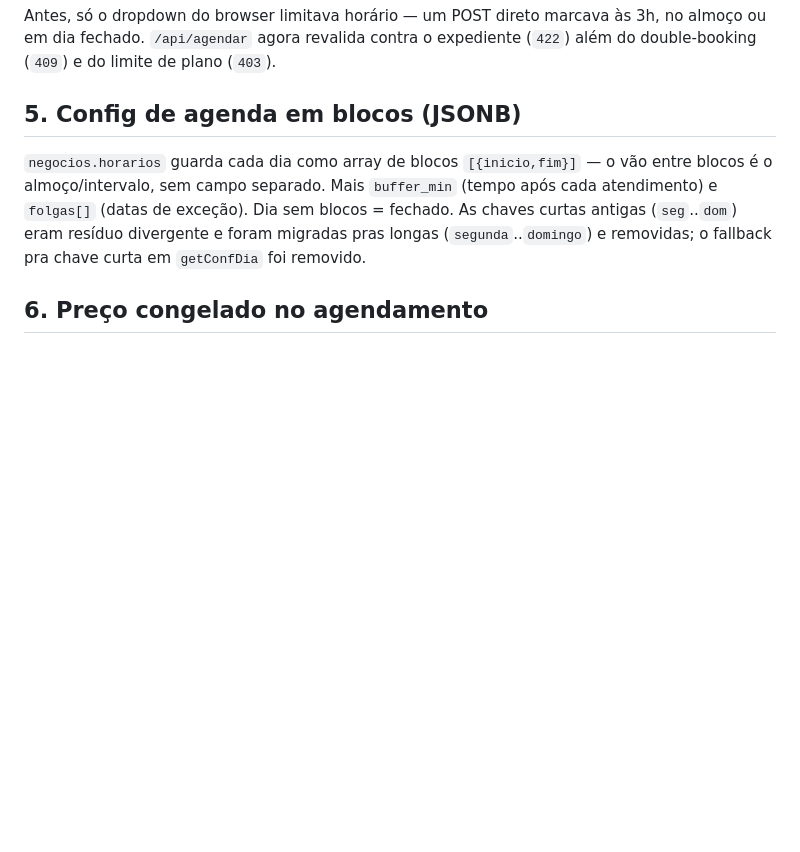
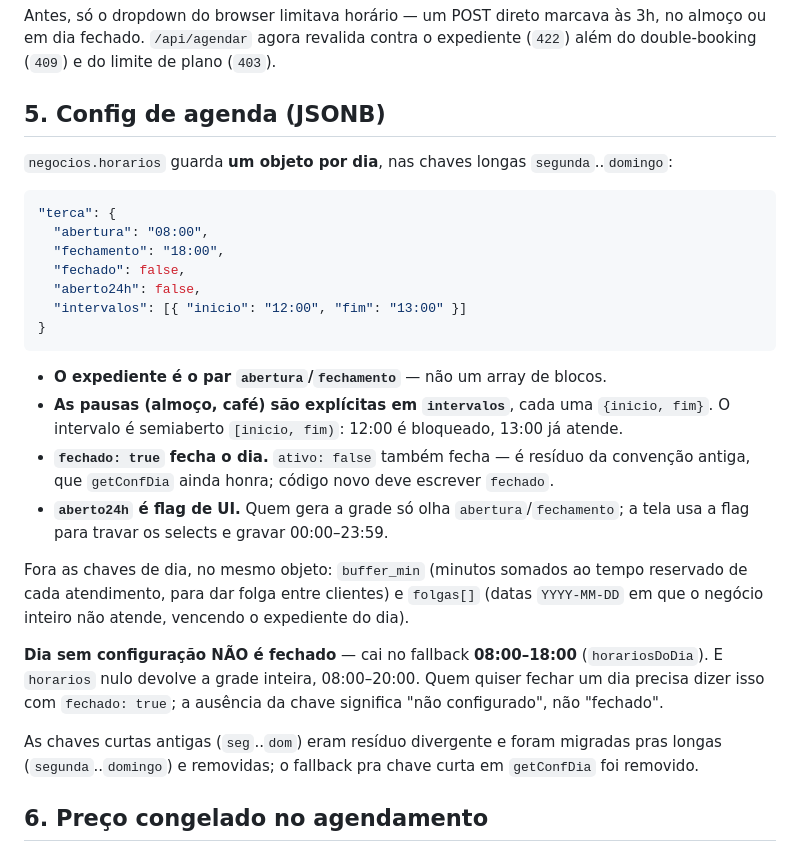
Before and after one commit to rafabittt/marcai, a Markdown page: DECISOES.md, the part around the change. Rendered like a GitHub page; blank space fills up the shorter version.

Commit message:
docs: corrige formato do horarios
CLAUDE.md e DECISOES.md descreviam cada dia como "array de blocos
[{inicio,fim}]", com o vao entre blocos servindo de almoco e "dia sem
blocos = fechado". Nada disso e o que lib/agenda.ts faz.

O formato real, conferido no codigo: cada dia e um objeto
{abertura, fechamento, fechado, aberto24h, intervalos:[{inicio,fim}]}. O
expediente e o par abertura/fechamento; as pausas sao explicitas em
intervalos, semiabertas [inicio, fim); fechado:true fecha o dia (ativo:false
tambem, residuo da convencao antiga que getConfDia ainda honra); aberto24h e
flag de UI, a geracao da grade so olha abertura/fechamento.

A correcao que mais importa: dia SEM configuracao nao e fechado — cai no
fallback 08:00-18:00, e horarios nulo devolve a grade inteira 08:00-20:00.
Ler o doc antigo levaria a tratar ausencia de chave como dia fechado, que e
o oposto do comportamento.

Co-Authored-By: Claude Opus 5 <noreply@anthropic.com>

````diff
--- a/DECISOES.md
+++ b/DECISOES.md
@@ -36,12 +36,38 @@ Antes, só o dropdown do browser limitava horário — um POST direto marcava à
 ou em dia fechado. `/api/agendar` agora revalida contra o expediente (`422`) além do
 double-booking (`409`) e do limite de plano (`403`).
 
-## 5. Config de agenda em blocos (JSONB)
+## 5. Config de agenda (JSONB)
 
-`negocios.horarios` guarda cada dia como array de blocos `[{inicio,fim}]` — o vão entre
-blocos é o almoço/intervalo, sem campo separado. Mais `buffer_min` (tempo após cada
-atendimento) e `folgas[]` (datas de exceção). Dia sem blocos = fechado. As chaves curtas
-antigas (`seg`..`dom`) eram resíduo divergente e foram migradas pras longas
+`negocios.horarios` guarda **um objeto por dia**, nas chaves longas `segunda`..`domingo`:
+
+```json
+"terca": {
+  "abertura": "08:00",
+  "fechamento": "18:00",
+  "fechado": false,
+  "aberto24h": false,
+  "intervalos": [{ "inicio": "12:00", "fim": "13:00" }]
+}
+```
+
+- **O expediente é o par `abertura`/`fechamento`** — não um array de blocos.
+- **As pausas (almoço, café) são explícitas em `intervalos`**, cada uma `{inicio, fim}`.
+  O intervalo é semiaberto `[inicio, fim)`: 12:00 é bloqueado, 13:00 já atende.
+- **`fechado: true` fecha o dia.** `ativo: false` também fecha — é resíduo da convenção
+  antiga, que `getConfDia` ainda honra; código novo deve escrever `fechado`.
+- **`aberto24h` é flag de UI.** Quem gera a grade só olha `abertura`/`fechamento`; a tela
+  usa a flag para travar os selects e gravar 00:00–23:59.
+
+Fora as chaves de dia, no mesmo objeto: `buffer_min` (minutos somados ao tempo reservado
+de cada atendimento, para dar folga entre clientes) e `folgas[]` (datas `YYYY-MM-DD` em
+que o negócio inteiro não atende, vencendo o expediente do dia).
+
+**Dia sem configuração NÃO é fechado** — cai no fallback **08:00–18:00** (`horariosDoDia`).
+E `horarios` nulo devolve a grade inteira, 08:00–20:00. Quem quiser fechar um dia precisa
+dizer isso com `fechado: true`; a ausência da chave significa "não configurado", não
+"fechado".
+
+As chaves curtas antigas (`seg`..`dom`) eram resíduo divergente e foram migradas pras longas
 (`segunda`..`domingo`) e removidas; o fallback pra chave curta em `getConfDia` foi removido.
 
 ## 6. Preço congelado no agendamento
````
Also changed, not shown: CLAUDE.md (+4 -2 lines).
